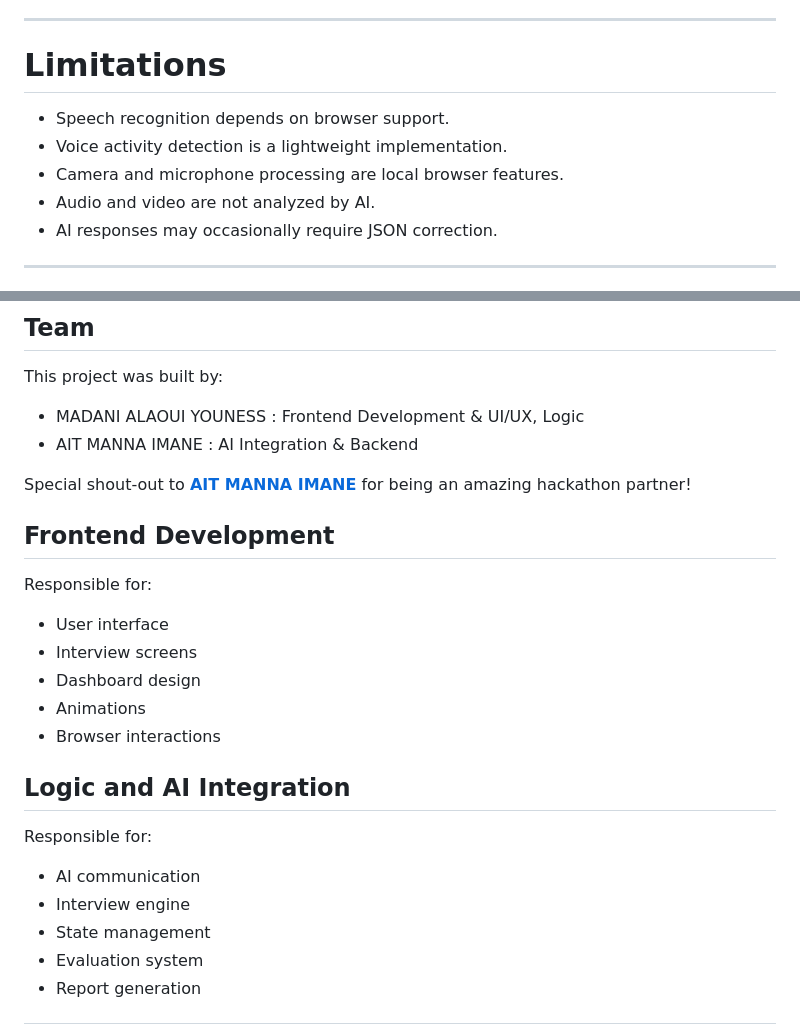
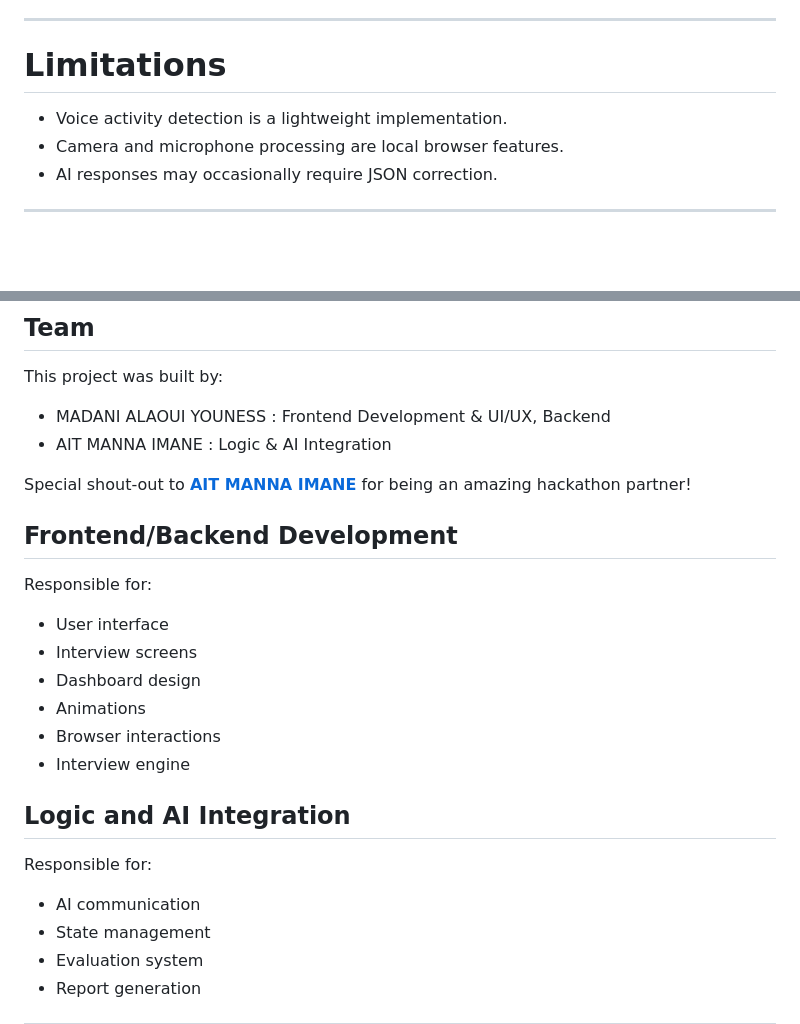
Before and after one commit to demented20/Interview-Pilot, a Markdown page: README.md, 2 parts joined by grey strips. Drawn GitHub-style; blank space fills up the shorter version.

```diff
--- a/README.md
+++ b/README.md
@@ -398,10 +398,8 @@ Displays the final interview results and visualizations.
 
 # Limitations
 
--   Speech recognition depends on browser support.
 -   Voice activity detection is a lightweight implementation.
 -   Camera and microphone processing are local browser features.
--   Audio and video are not analyzed by AI.
 -   AI responses may occasionally require JSON correction.
 
 ------------------------------------------------------------------------
@@ -424,11 +422,11 @@ Potential improvements include:
 
 This project was built by:
 
-- MADANI ALAOUI YOUNESS : Frontend Development & UI/UX, Logic
-- AIT MANNA IMANE : AI Integration & Backend
+- MADANI ALAOUI YOUNESS : Frontend Development & UI/UX, Backend
+- AIT MANNA IMANE : Logic & AI Integration
 
 Special shout-out to **[AIT MANNA IMANE](https://github.com/ait2005manna-pixel)** for being an amazing hackathon partner!
-## Frontend Development
+## Frontend/Backend Development
 
 Responsible for:
 
@@ -437,13 +435,13 @@ Responsible for:
 -   Dashboard design
 -   Animations
 -   Browser interactions
+-   Interview engine
 
 ## Logic and AI Integration
 
 Responsible for:
 
 -   AI communication
--   Interview engine
 -   State management
 -   Evaluation system
 -   Report generation
```
